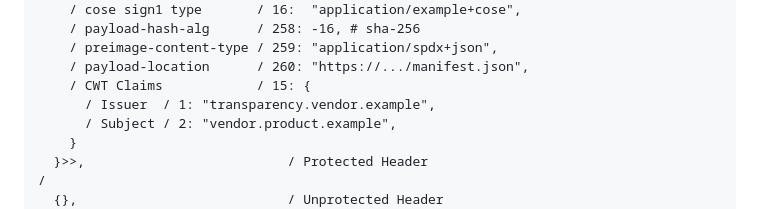
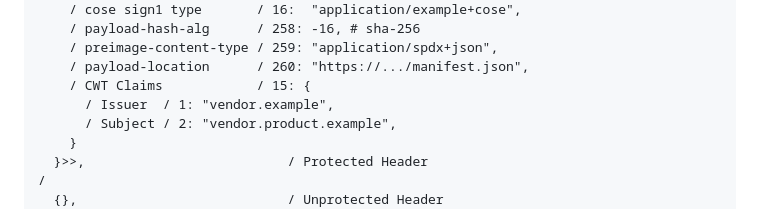
Before and after one commit to ietf-wg-scitt/draft-ietf-scitt-scrapi, a Markdown page: draft-ietf-scitt-scrapi.md, the part around the change. GitHub-like rendering.

Commit message:
Drop transparency from issuer to avoid confusion

```diff
--- a/draft-ietf-scitt-scrapi.md
+++ b/draft-ietf-scitt-scrapi.md
@@ -258,7 +258,7 @@ Body (in CBOR diagnostic notation)
     / preimage-content-type / 259: "application/spdx+json",
     / payload-location      / 260: "https://.../manifest.json",
     / CWT Claims            / 15: {
-      / Issuer  / 1: "transparency.vendor.example",
+      / Issuer  / 1: "vendor.example",
       / Subject / 2: "vendor.product.example",
     }
   }>>,                          / Protected Header                                     /
```
